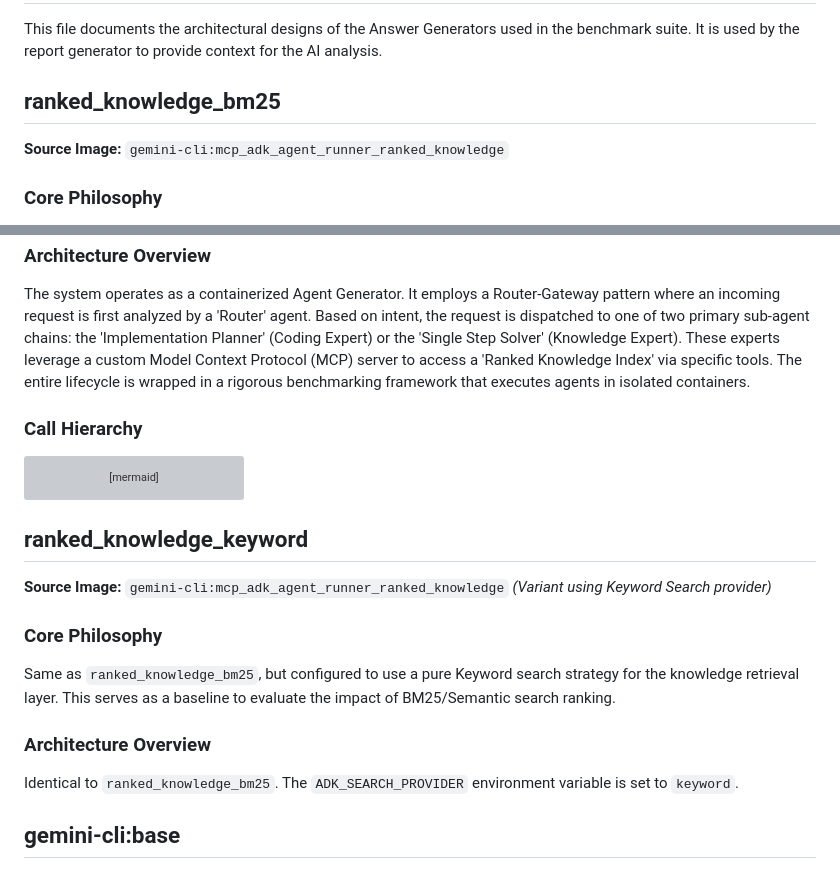
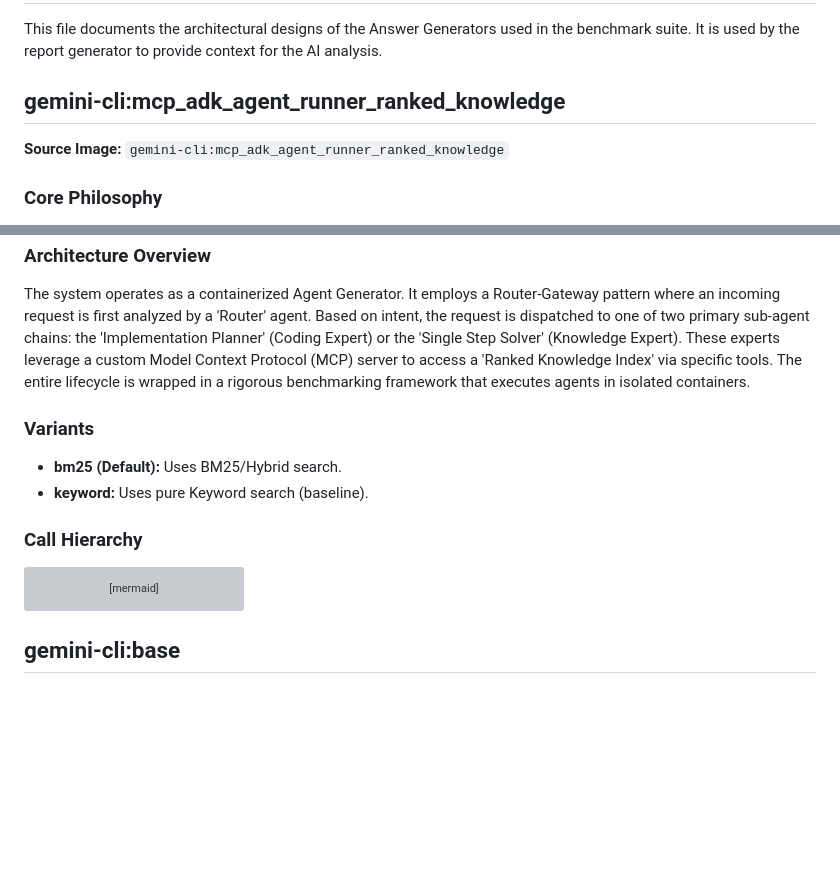
Before and after one commit to ivanmkc/agent-generator, a Markdown page: benchmarks/answer_generators/ARCHITECTURES.md, 2 parts joined by grey strips. Rendered like a GitHub page; blank space fills up the shorter version; grey boxes are pictures that could not be loaded.

Commit message:
Fix ARCHITECTURES.md keys to match image names for report generation

````diff
--- a/benchmarks/answer_generators/ARCHITECTURES.md
+++ b/benchmarks/answer_generators/ARCHITECTURES.md
@@ -2,7 +2,7 @@
 
 This file documents the architectural designs of the Answer Generators used in the benchmark suite. It is used by the report generator to provide context for the AI analysis.
 
-## ranked_knowledge_bm25
+## gemini-cli:mcp_adk_agent_runner_ranked_knowledge
 
 **Source Image:** `gemini-cli:mcp_adk_agent_runner_ranked_knowledge`
 
@@ -21,6 +21,10 @@ Hierarchical Router-Gateway with Specialized Expert Agents
 ### Architecture Overview
 The system operates as a containerized Agent Generator. It employs a Router-Gateway pattern where an incoming request is first analyzed by a 'Router' agent. Based on intent, the request is dispatched to one of two primary sub-agent chains: the 'Implementation Planner' (Coding Expert) or the 'Single Step Solver' (Knowledge Expert). These experts leverage a custom Model Context Protocol (MCP) server to access a 'Ranked Knowledge Index' via specific tools. The entire lifecycle is wrapped in a rigorous benchmarking framework that executes agents in isolated containers.
 
+### Variants
+- **bm25 (Default):** Uses BM25/Hybrid search.
+- **keyword:** Uses pure Keyword search (baseline).
+
 ### Call Hierarchy
 ```mermaid
 graph TD
@@ -32,17 +36,6 @@ graph TD
     Worker -->|MCP Tool| MCP[search_adk_knowledge / inspect_adk_symbol]
     MCP --> Response[Response Generation]
 ```
-
-## ranked_knowledge_keyword
-
-**Source Image:** `gemini-cli:mcp_adk_agent_runner_ranked_knowledge`
-*(Variant using Keyword Search provider)*
-
-### Core Philosophy
-Same as `ranked_knowledge_bm25`, but configured to use a pure Keyword search strategy for the knowledge retrieval layer. This serves as a baseline to evaluate the impact of BM25/Semantic search ranking.
-
-### Architecture Overview
-Identical to `ranked_knowledge_bm25`. The `ADK_SEARCH_PROVIDER` environment variable is set to `keyword`.
 
 ## gemini-cli:base
 
````
